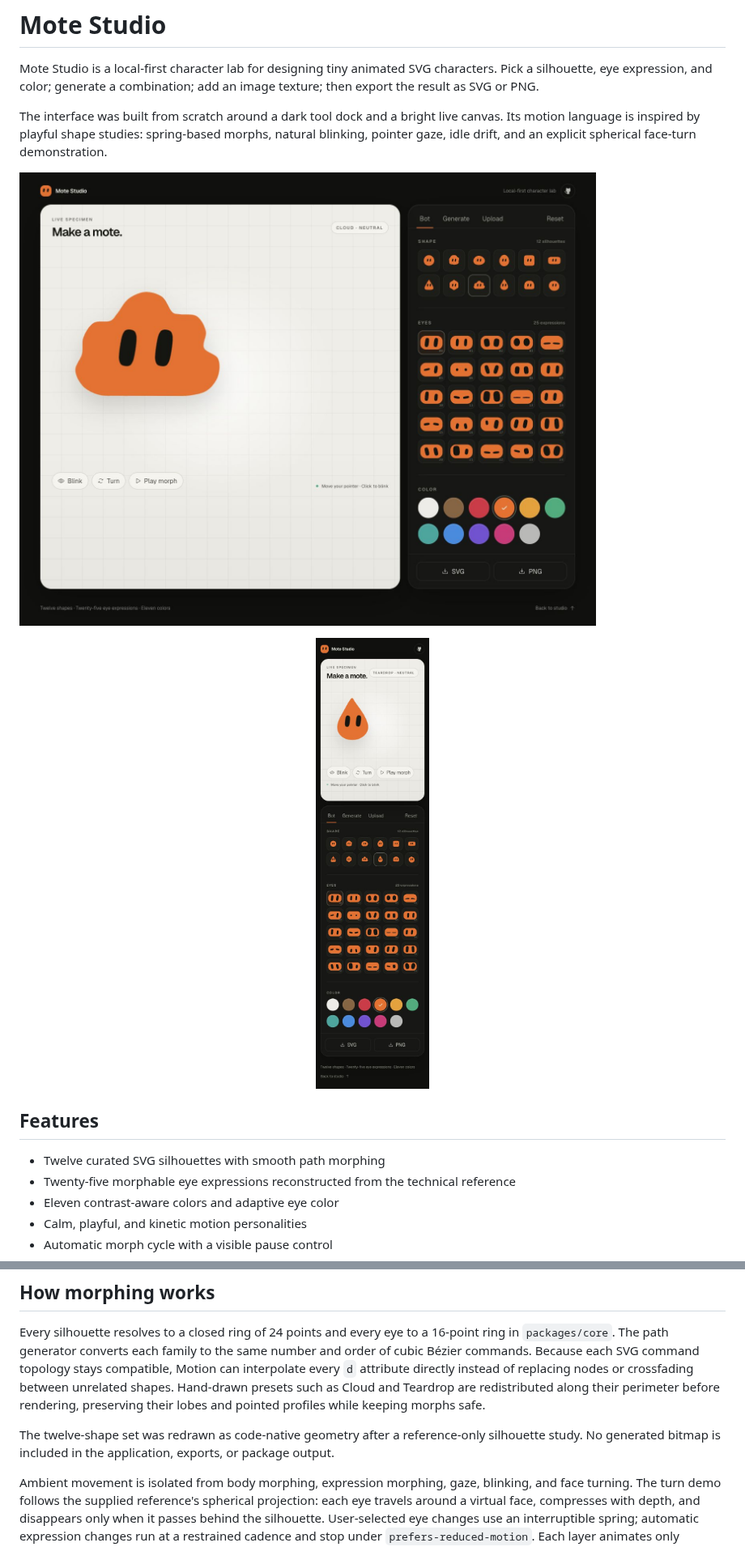
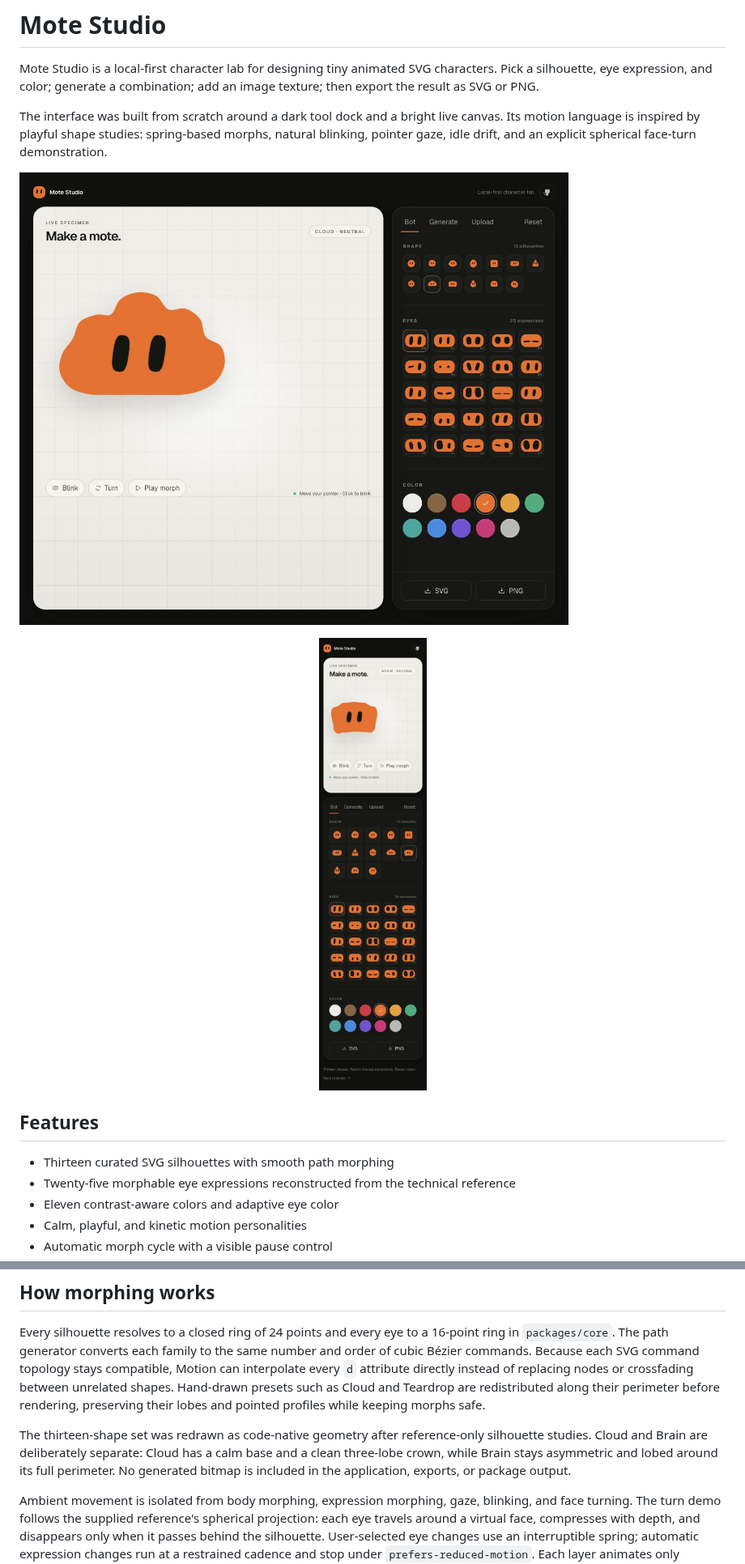
Before and after one commit to metaforismo/mote-studio, a Markdown page: README.md, 2 parts joined by grey strips. Shown at 81% size. GitHub-like rendering; pictures changed too: docs/screenshots/mote-studio-desktop.png, docs/screenshots/mote-studio-mobile.png.

Commit message:
separate brain and cloud silhouettes

```diff
--- a/README.md
+++ b/README.md
@@ -12,7 +12,7 @@ The interface was built from scratch around a dark tool dock and a bright live c
 
 ## Features
 
-- Twelve curated SVG silhouettes with smooth path morphing
+- Thirteen curated SVG silhouettes with smooth path morphing
 - Twenty-five morphable eye expressions reconstructed from the technical reference
 - Eleven contrast-aware colors and adaptive eye color
 - Calm, playful, and kinetic motion personalities
@@ -116,7 +116,7 @@ docs/screenshots README captures generated from the running app
 
 Every silhouette resolves to a closed ring of 24 points and every eye to a 16-point ring in `packages/core`. The path generator converts each family to the same number and order of cubic Bézier commands. Because each SVG command topology stays compatible, Motion can interpolate every `d` attribute directly instead of replacing nodes or crossfading between unrelated shapes. Hand-drawn presets such as Cloud and Teardrop are redistributed along their perimeter before rendering, preserving their lobes and pointed profiles while keeping morphs safe.
 
-The twelve-shape set was redrawn as code-native geometry after a reference-only silhouette study. No generated bitmap is included in the application, exports, or package output.
+The thirteen-shape set was redrawn as code-native geometry after reference-only silhouette studies. Cloud and Brain are deliberately separate: Cloud has a calm base and a clean three-lobe crown, while Brain stays asymmetric and lobed around its full perimeter. No generated bitmap is included in the application, exports, or package output.
 
 Ambient movement is isolated from body morphing, expression morphing, gaze, blinking, and face turning. The turn demo follows the supplied reference's spherical projection: each eye travels around a virtual face, compresses with depth, and disappears only when it passes behind the silhouette. User-selected eye changes use an interruptible spring; automatic expression changes run at a restrained cadence and stop under `prefers-reduced-motion`. Each layer animates only transforms, opacity, color, or the SVG path itself; layout properties are never animated.
 
```
Also changed, not shown: 5 other files.
